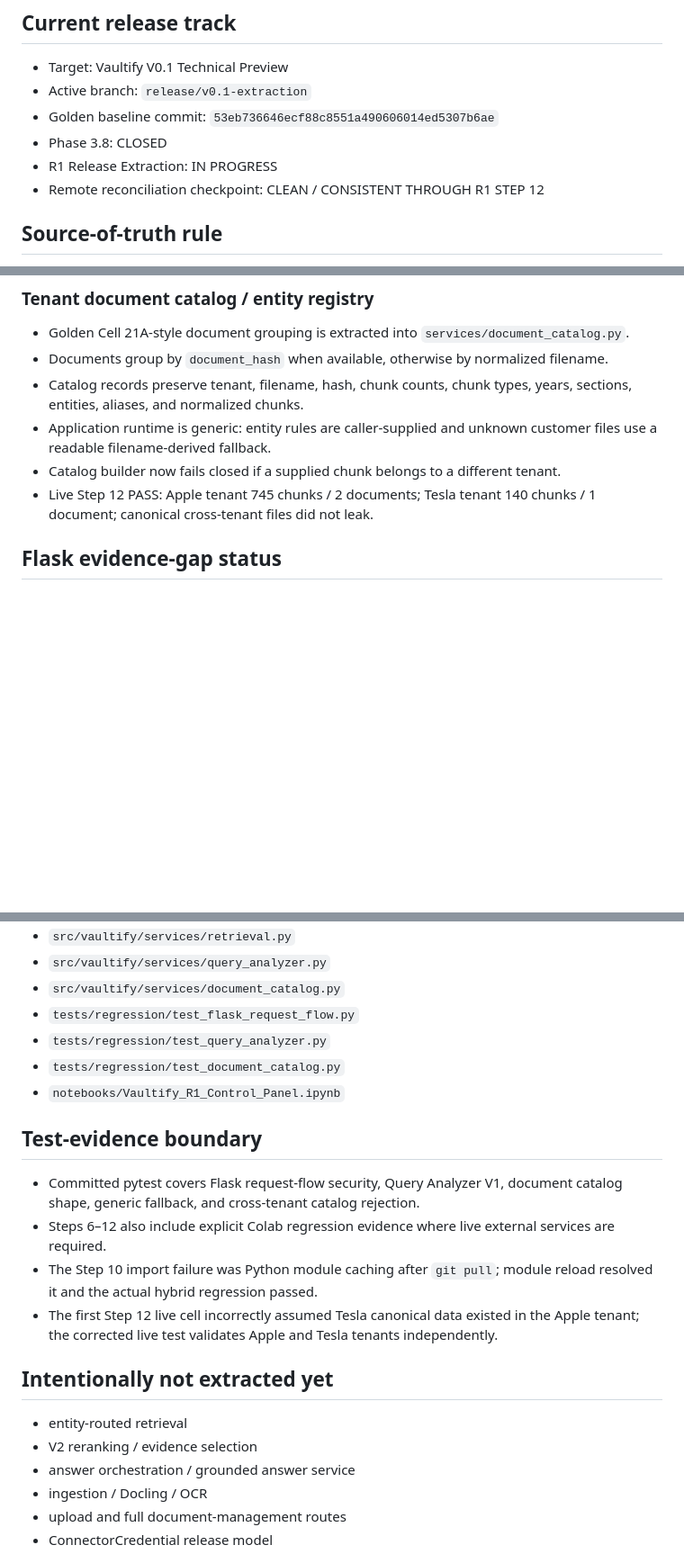
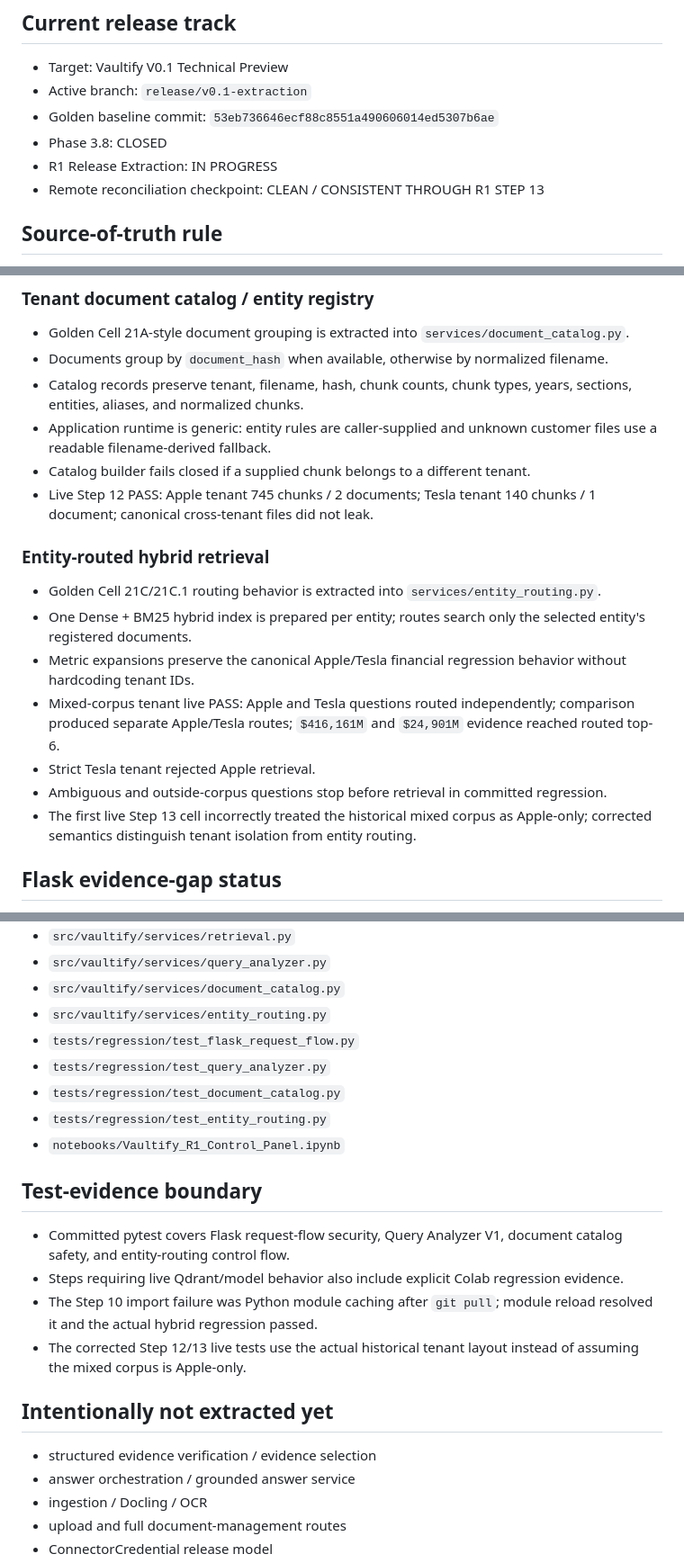
Before and after one commit to IhabAltekreeti/vaultify, a Markdown page: RELEASE_STATE.md, 3 parts joined by grey strips. Shown at 90% size. Rendered like a GitHub page; blank space fills up the shorter version.

Commit message:
Record R1 Step 13 entity-routed retrieval pass

```diff
--- a/RELEASE_STATE.md
+++ b/RELEASE_STATE.md
@@ -6,7 +6,7 @@
 - Golden baseline commit: `53eb736646ecf88c8551a490606014ed5307b6ae`
 - Phase 3.8: CLOSED
 - R1 Release Extraction: IN PROGRESS
-- Remote reconciliation checkpoint: CLEAN / CONSISTENT THROUGH R1 STEP 12
+- Remote reconciliation checkpoint: CLEAN / CONSISTENT THROUGH R1 STEP 13
 
 ## Source-of-truth rule
 1. Golden notebook saved code + outputs
@@ -77,8 +78,17 @@ The golden notebook remains immutable. The Python export is derived and may cont
 - Documents group by `document_hash` when available, otherwise by normalized filename.
 - Catalog records preserve tenant, filename, hash, chunk counts, chunk types, years, sections, entities, aliases, and normalized chunks.
 - Application runtime is generic: entity rules are caller-supplied and unknown customer files use a readable filename-derived fallback.
-- Catalog builder now fails closed if a supplied chunk belongs to a different tenant.
+- Catalog builder fails closed if a supplied chunk belongs to a different tenant.
 - Live Step 12 PASS: Apple tenant 745 chunks / 2 documents; Tesla tenant 140 chunks / 1 document; canonical cross-tenant files did not leak.
+
+### Entity-routed hybrid retrieval
+- Golden Cell 21C/21C.1 routing behavior is extracted into `services/entity_routing.py`.
+- One Dense + BM25 hybrid index is prepared per entity; routes search only the selected entity's registered documents.
+- Metric expansions preserve the canonical Apple/Tesla financial regression behavior without hardcoding tenant IDs.
+- Mixed-corpus tenant live PASS: Apple and Tesla questions routed independently; comparison produced separate Apple/Tesla routes; `$416,161M` and `$24,901M` evidence reached routed top-6.
+- Strict Tesla tenant rejected Apple retrieval.
+- Ambiguous and outside-corpus questions stop before retrieval in committed regression.
+- The first live Step 13 cell incorrectly treated the historical mixed corpus as Apple-only; corrected semantics distinguish tenant isolation from entity routing.
 
 ## Flask evidence-gap status
 The missing canonical Cell 22D / stale `FLASK_REQUEST_FLOW_REGRESSION_PASSED` evidence gap is CLOSED for extracted code by `tests/regression/test_flask_request_flow.py`.
@@ -101,20 +111,21 @@ This does not prove live Qdrant/Groq/V2 answer orchestration; those remain separ
 - `src/vaultify/services/retrieval.py`
 - `src/vaultify/services/query_analyzer.py`
 - `src/vaultify/services/document_catalog.py`
+- `src/vaultify/services/entity_routing.py`
 - `tests/regression/test_flask_request_flow.py`
 - `tests/regression/test_query_analyzer.py`
 - `tests/regression/test_document_catalog.py`
+- `tests/regression/test_entity_routing.py`
 - `notebooks/Vaultify_R1_Control_Panel.ipynb`
 
 ## Test-evidence boundary
-- Committed pytest covers Flask request-flow security, Query Analyzer V1, document catalog shape, generic fallback, and cross-tenant catalog rejection.
-- Steps 6–12 also include explicit Colab regression evidence where live external services are required.
+- Committed pytest covers Flask request-flow security, Query Analyzer V1, document catalog safety, and entity-routing control flow.
+- Steps requiring live Qdrant/model behavior also include explicit Colab regression evidence.
 - The Step 10 import failure was Python module caching after `git pull`; module reload resolved it and the actual hybrid regression passed.
-- The first Step 12 live cell incorrectly assumed Tesla canonical data existed in the Apple tenant; the corrected live test validates Apple and Tesla tenants independently.
+- The corrected Step 12/13 live tests use the actual historical tenant layout instead of assuming the mixed corpus is Apple-only.
 
 ## Intentionally not extracted yet
-- entity-routed retrieval
-- V2 reranking / evidence selection
+- structured evidence verification / evidence selection
 - answer orchestration / grounded answer service
 - ingestion / Docling / OCR
 - upload and full document-management routes
```
Also changed, not shown: other parts of RELEASE_STATE.md (+3 -2 lines).
